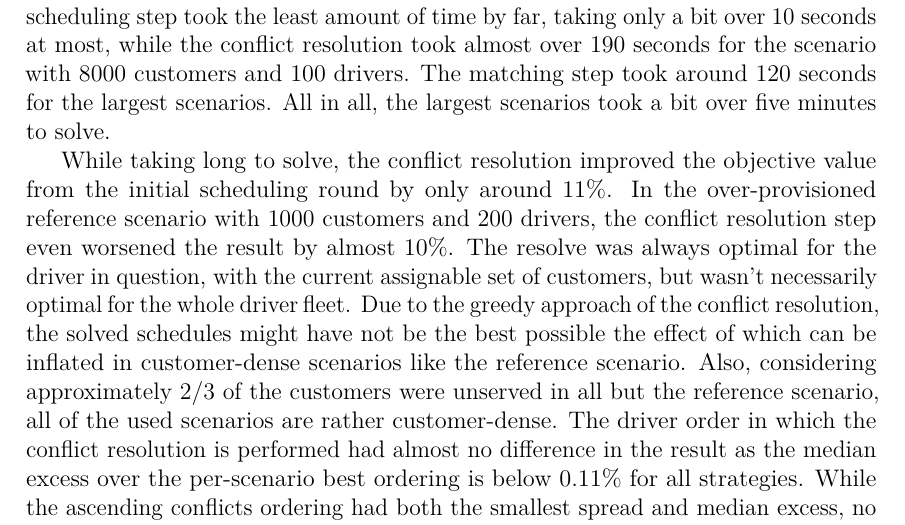
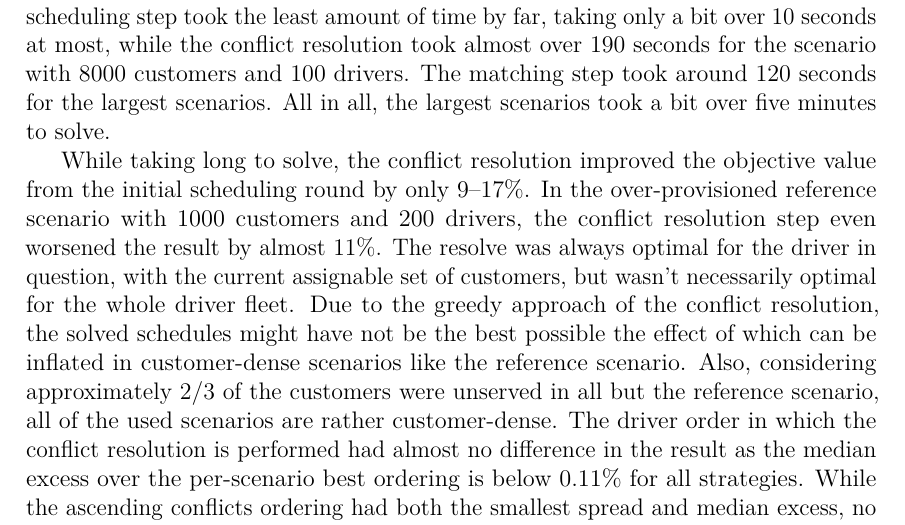
Before and after one commit to aapolaakkio/thesis, a LaTeX thesis (main.tex, which reads sections/5-conclusion.tex): part of page 24 of 25, cut so that both start at the same text. Compiled offline with pdfLaTeX.

Commit message:
Fix some minor inaccuracies

```diff
--- a/sections/5-conclusion.tex
+++ b/sections/5-conclusion.tex
@@ -5,6 +5,6 @@ In this thesis, we investigated a formulation of the ride-sharing problem. We fo
 
 We found that the runtime of three steps scale linearly with the number of customers and shows no clear trend when increasing the number of drivers. The scheduling step took the least amount of time by far, taking only a bit over 10 seconds at most, while the conflict resolution took almost over 190 seconds for the scenario with 8000 customers and 100 drivers. The matching step took around 120 seconds for the largest scenarios. All in all, the largest scenarios took a bit over five minutes to solve.
 
-While taking long to solve, the conflict resolution improved the objective value from the initial scheduling round by only around 11\%. In the over-provisioned reference scenario with 1000 customers and 200 drivers, the conflict resolution step even worsened the result by almost 10\%. The resolve was always optimal for the driver in question, with the current assignable set of customers, but wasn't necessarily optimal for the whole driver fleet. Due to the greedy approach of the conflict resolution, the solved schedules might have not be the best possible the effect of which can be inflated in customer-dense scenarios like the reference scenario. Also, considering approximately 2/3 of the customers were unserved in all but the reference scenario, all of the used scenarios are rather customer-dense. The driver order in which the conflict resolution is performed had almost no difference in the result as the median excess over the per-scenario best ordering is below 0.11\% for all strategies. While the ascending conflicts ordering had both the smallest spread and median excess, no single ordering won consistently.
+While taking long to solve, the conflict resolution improved the objective value from the initial scheduling round by only 9--17\%. In the over-provisioned reference scenario with 1000 customers and 200 drivers, the conflict resolution step even worsened the result by almost 11\%. The resolve was always optimal for the driver in question, with the current assignable set of customers, but wasn't necessarily optimal for the whole driver fleet. Due to the greedy approach of the conflict resolution, the solved schedules might have not be the best possible the effect of which can be inflated in customer-dense scenarios like the reference scenario. Also, considering approximately 2/3 of the customers were unserved in all but the reference scenario, all of the used scenarios are rather customer-dense. The driver order in which the conflict resolution is performed had almost no difference in the result as the median excess over the per-scenario best ordering is below 0.11\% for all strategies. While the ascending conflicts ordering had both the smallest spread and median excess, no single ordering won consistently.
 
 As previously said, we investigated only one formulation of the ride-sharing problem. In our mathematical model we only considered the time and coverage dimension of the problem and modeled, for example, the distance dimension with only a simple mandatory break between all rides. In reality we would need to account for the actual time used to travel between dropoff and pickup locations. Naturally, there are many more aspects which could be investigated; traffic, travel cost and road network, to name a few. The conflict resolution algorithm could also be improved to ensure a more globally optimal result. The actual conflict resolution metric could also be improved as we used only the pickup delay in our model.In addition, the matching algorithm could be improved. We used Ford-Fulkerson with Edmonds-Karp implementation but there already exists improved algorithms for solving the maximum flow through a graph.
```
